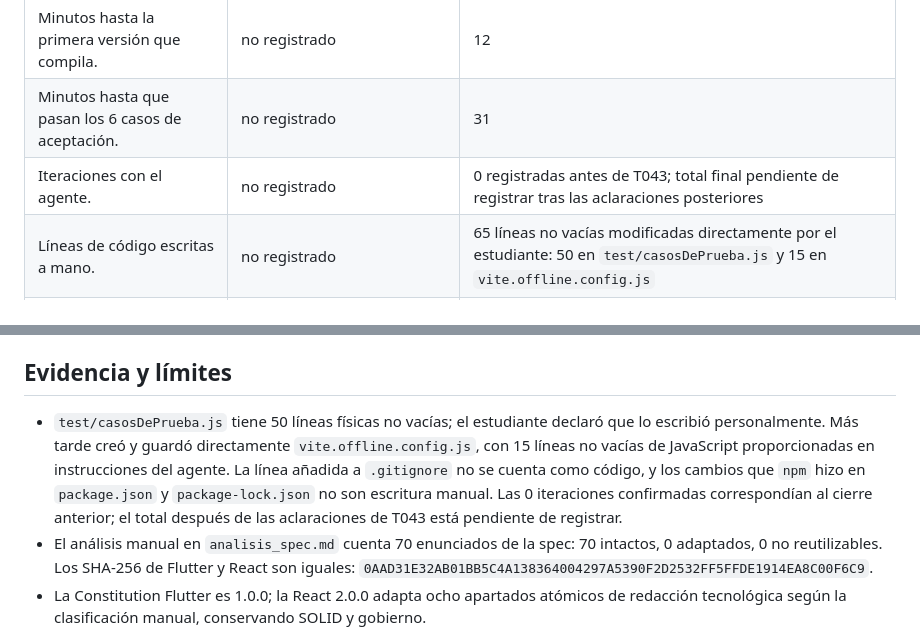
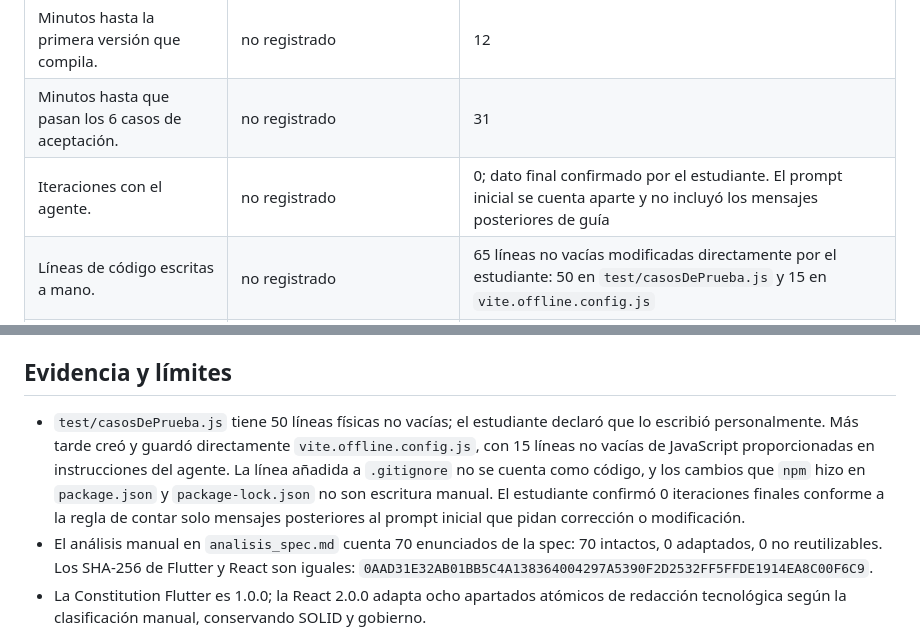
Before and after one commit to lushiban/Programacion_asistida_de_apps, a Markdown page: actividadsem7/divisor_cuenta/bitacora.md, 2 parts joined by grey strips. GitHub-like rendering.

Commit message:
confirmar cero iteraciones del deber 2

```diff
--- a/actividadsem7/divisor_cuenta/bitacora.md
+++ b/actividadsem7/divisor_cuenta/bitacora.md
@@ -4,7 +4,7 @@
 |---|---|---|
 | Minutos hasta la primera versión que compila. | no registrado | 12 |
 | Minutos hasta que pasan los 6 casos de aceptación. | no registrado | 31 |
-| Iteraciones con el agente. | no registrado | 0 registradas antes de T043; total final pendiente de registrar tras las aclaraciones posteriores |
+| Iteraciones con el agente. | no registrado | 0; dato final confirmado por el estudiante. El prompt inicial se cuenta aparte y no incluyó los mensajes posteriores de guía |
 | Líneas de código escritas a mano. | no registrado | 65 líneas no vacías modificadas directamente por el estudiante: 50 en `test/casosDePrueba.js` y 15 en `vite.offline.config.js` |
 | Enunciados modificados en la spec. | no registrado | 0; spec idéntica byte por byte |
 | Enunciados modificados en la Constitution. | no registrado | 8 apartados atómicos adaptados en redacción según `analisis_spec.md`; 0 principios reemplazados |
@@ -22,7 +22,7 @@
 
 ## Evidencia y límites
 
-- `test/casosDePrueba.js` tiene 50 líneas físicas no vacías; el estudiante declaró que lo escribió personalmente. Más tarde creó y guardó directamente `vite.offline.config.js`, con 15 líneas no vacías de JavaScript proporcionadas en instrucciones del agente. La línea añadida a `.gitignore` no se cuenta como código, y los cambios que `npm` hizo en `package.json` y `package-lock.json` no son escritura manual. Las 0 iteraciones confirmadas correspondían al cierre anterior; el total después de las aclaraciones de T043 está pendiente de registrar.
+- `test/casosDePrueba.js` tiene 50 líneas físicas no vacías; el estudiante declaró que lo escribió personalmente. Más tarde creó y guardó directamente `vite.offline.config.js`, con 15 líneas no vacías de JavaScript proporcionadas en instrucciones del agente. La línea añadida a `.gitignore` no se cuenta como código, y los cambios que `npm` hizo en `package.json` y `package-lock.json` no son escritura manual. El estudiante confirmó 0 iteraciones finales conforme a la regla de contar solo mensajes posteriores al prompt inicial que pidan corrección o modificación.
 - El análisis manual en `analisis_spec.md` cuenta 70 enunciados de la spec: 70 intactos, 0 adaptados, 0 no reutilizables. Los SHA-256 de Flutter y React son iguales: `0AAD31E32AB01BB5C4A138364004297A5390F2D2532FF5FFDE1914EA8C00F6C9`.
 - La Constitution Flutter es 1.0.0; la React 2.0.0 adapta ocho apartados atómicos de redacción tecnológica según la clasificación manual, conservando SOLID y gobierno.
 - Los planes son artefactos distintos: Flutter tiene 159 líneas y React 102. El diff textual reportó 62 altas y 119 bajas; no representa líneas editadas a mano ni duración.
```
